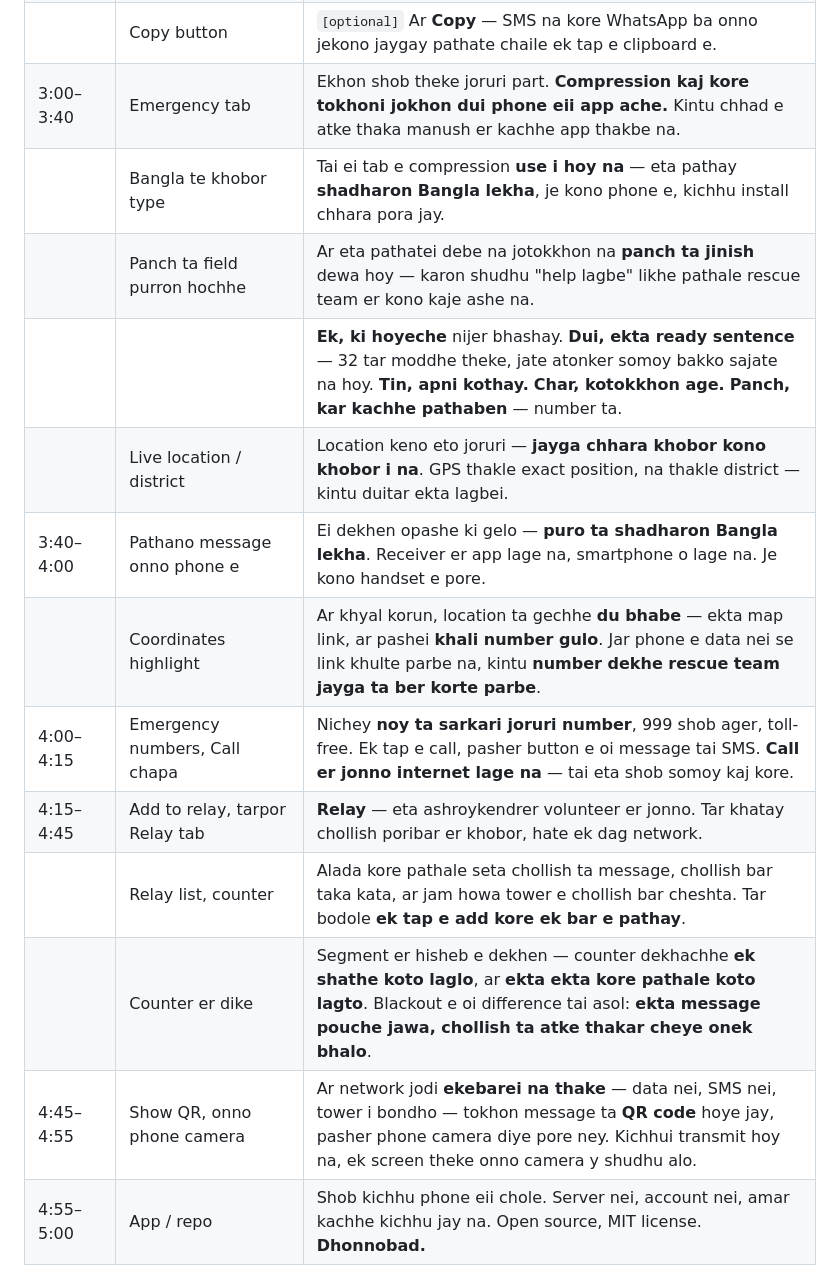
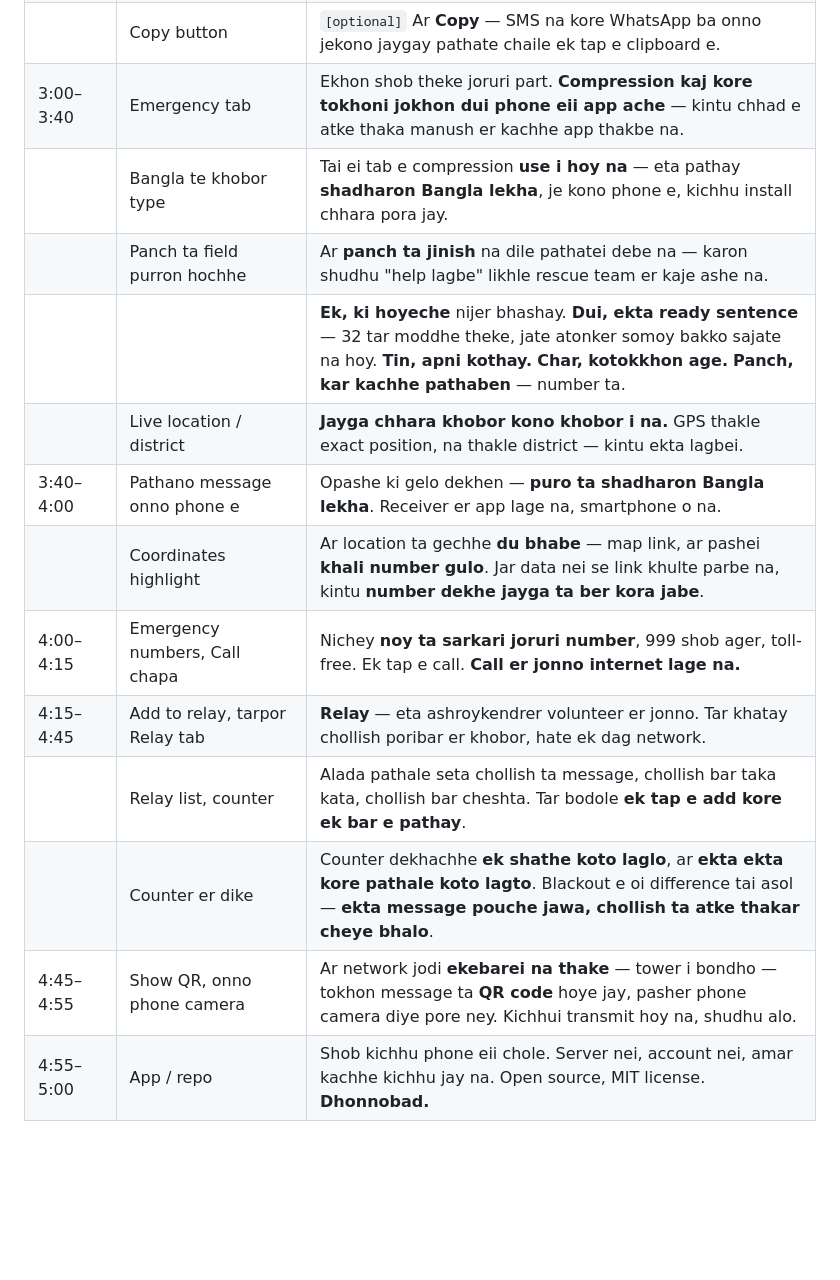
Before and after one commit to Mayamoho/bornomala, a Markdown page: PRESENTATION-BANGLISH.md, the part around one of its changes. Rendered like a GitHub page; blank space fills up the shorter version.

```diff
--- a/PRESENTATION-BANGLISH.md
+++ b/PRESENTATION-BANGLISH.md
@@ -55,17 +55,17 @@ parbo.
 | | Onno phone e code paste, Bangla ber hochhe | Opashe **ekei model ulto dike chole**, ar okkhore okkhore Bangla ta fire ashe. |
 | | Copy button | `[optional]` Ar **Copy** — SMS na kore WhatsApp ba onno jekono jaygay pathate chaile ek tap e clipboard e. |
-| 3:00–3:40 | Emergency tab | Ekhon shob theke joruri part. **Compression kaj kore tokhoni jokhon dui phone eii app ache.** Kintu chhad e atke thaka manush er kachhe app thakbe na. |
+| 3:00–3:40 | Emergency tab | Ekhon shob theke joruri part. **Compression kaj kore tokhoni jokhon dui phone eii app ache** — kintu chhad e atke thaka manush er kachhe app thakbe na. |
 | | Bangla te khobor type | Tai ei tab e compression **use i hoy na** — eta pathay **shadharon Bangla lekha**, je kono phone e, kichhu install chhara pora jay. |
-| | Panch ta field purron hochhe | Ar eta pathatei debe na jotokkhon na **panch ta jinish** dewa hoy — karon shudhu "help lagbe" likhe pathale rescue team er kono kaje ashe na. |
+| | Panch ta field purron hochhe | Ar **panch ta jinish** na dile pathatei debe na — karon shudhu "help lagbe" likhle rescue team er kaje ashe na. |
 | | | **Ek, ki hoyeche** nijer bhashay. **Dui, ekta ready sentence** — 32 tar moddhe theke, jate atonker somoy bakko sajate na hoy. **Tin, apni kothay.** **Char, kotokkhon age.** **Panch, kar kachhe pathaben** — number ta. |
-| | Live location / district | Location keno eto joruri — **jayga chhara khobor kono khobor i na**. GPS thakle exact position, na thakle district — kintu duitar ekta lagbei. |
-| 3:40–4:00 | Pathano message onno phone e | Ei dekhen opashe ki gelo — **puro ta shadharon Bangla lekha**. Receiver er app lage na, smartphone o lage na. Je kono handset e pore. |
-| | Coordinates highlight | Ar khyal korun, location ta gechhe **du bhabe** — ekta map link, ar pashei **khali number gulo**. Jar phone e data nei se link khulte parbe na, kintu **number dekhe rescue team jayga ta ber korte parbe**. |
-| 4:00–4:15 | Emergency numbers, Call chapa | Nichey **noy ta sarkari joruri number**, 999 shob ager, toll-free. Ek tap e call, pasher button e oi message tai SMS. **Call er jonno internet lage na** — tai eta shob somoy kaj kore. |
+| | Live location / district | **Jayga chhara khobor kono khobor i na.** GPS thakle exact position, na thakle district — kintu ekta lagbei. |
+| 3:40–4:00 | Pathano message onno phone e | Opashe ki gelo dekhen — **puro ta shadharon Bangla lekha**. Receiver er app lage na, smartphone o na. |
+| | Coordinates highlight | Ar location ta gechhe **du bhabe** — map link, ar pashei **khali number gulo**. Jar data nei se link khulte parbe na, kintu **number dekhe jayga ta ber kora jabe**. |
+| 4:00–4:15 | Emergency numbers, Call chapa | Nichey **noy ta sarkari joruri number**, 999 shob ager, toll-free. Ek tap e call. **Call er jonno internet lage na.** |
 | 4:15–4:45 | Add to relay, tarpor Relay tab | **Relay** — eta ashroykendrer volunteer er jonno. Tar khatay chollish poribar er khobor, hate ek dag network. |
-| | Relay list, counter | Alada kore pathale seta chollish ta message, chollish bar taka kata, ar jam howa tower e chollish bar cheshta. Tar bodole **ek tap e add kore ek bar e pathay**. |
-| | Counter er dike | Segment er hisheb e dekhen — counter dekhachhe **ek shathe koto laglo**, ar **ekta ekta kore pathale koto lagto**. Blackout e oi difference tai asol: **ekta message pouche jawa, chollish ta atke thakar cheye onek bhalo**. |
-| 4:45–4:55 | Show QR, onno phone camera | Ar network jodi **ekebarei na thake** — data nei, SMS nei, tower i bondho — tokhon message ta **QR code** hoye jay, pasher phone camera diye pore ney. Kichhui transmit hoy na, ek screen theke onno camera y shudhu alo. |
+| | Relay list, counter | Alada pathale seta chollish ta message, chollish bar taka kata, chollish bar cheshta. Tar bodole **ek tap e add kore ek bar e pathay**. |
+| | Counter er dike | Counter dekhachhe **ek shathe koto laglo**, ar **ekta ekta kore pathale koto lagto**. Blackout e oi difference tai asol — **ekta message pouche jawa, chollish ta atke thakar cheye bhalo**. |
+| 4:45–4:55 | Show QR, onno phone camera | Ar network jodi **ekebarei na thake** — tower i bondho — tokhon message ta **QR code** hoye jay, pasher phone camera diye pore ney. Kichhui transmit hoy na, shudhu alo. |
 | 4:55–5:00 | App / repo | Shob kichhu phone eii chole. Server nei, account nei, amar kachhe kichhu jay na. Open source, MIT license. **Dhonnobad.** |
 
 ---
```
Also changed, not shown: other parts of PRESENTATION-BANGLISH.md (+12 -12 lines).
